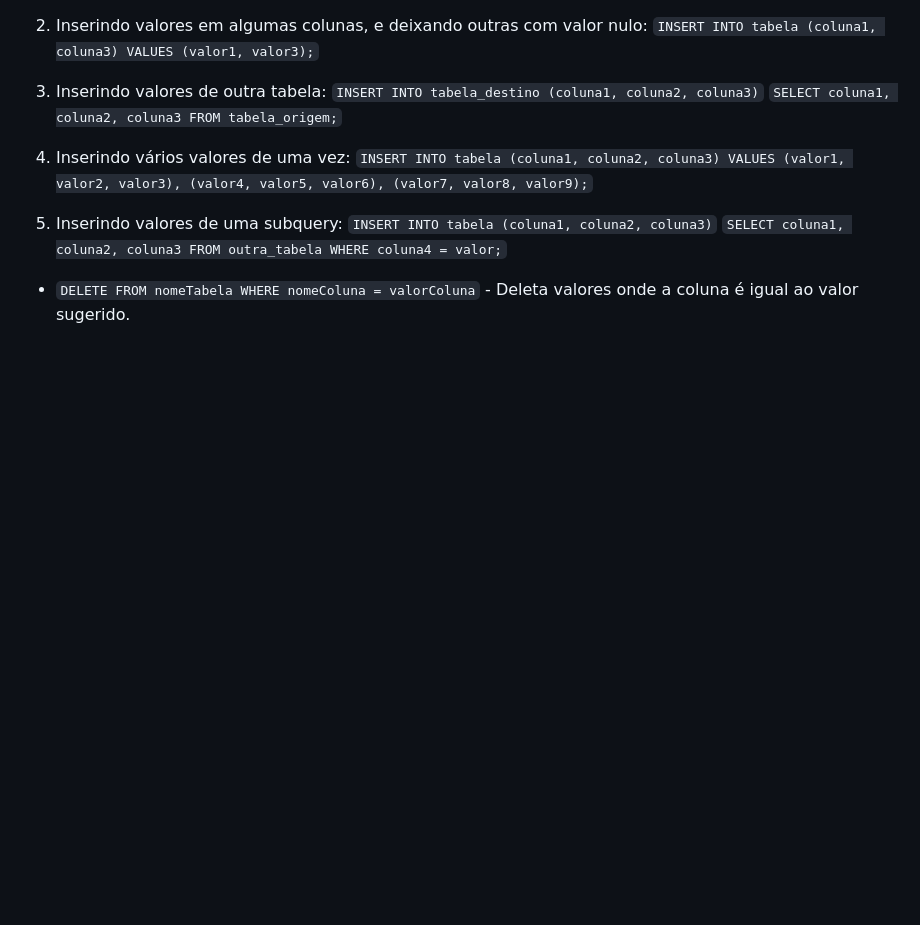
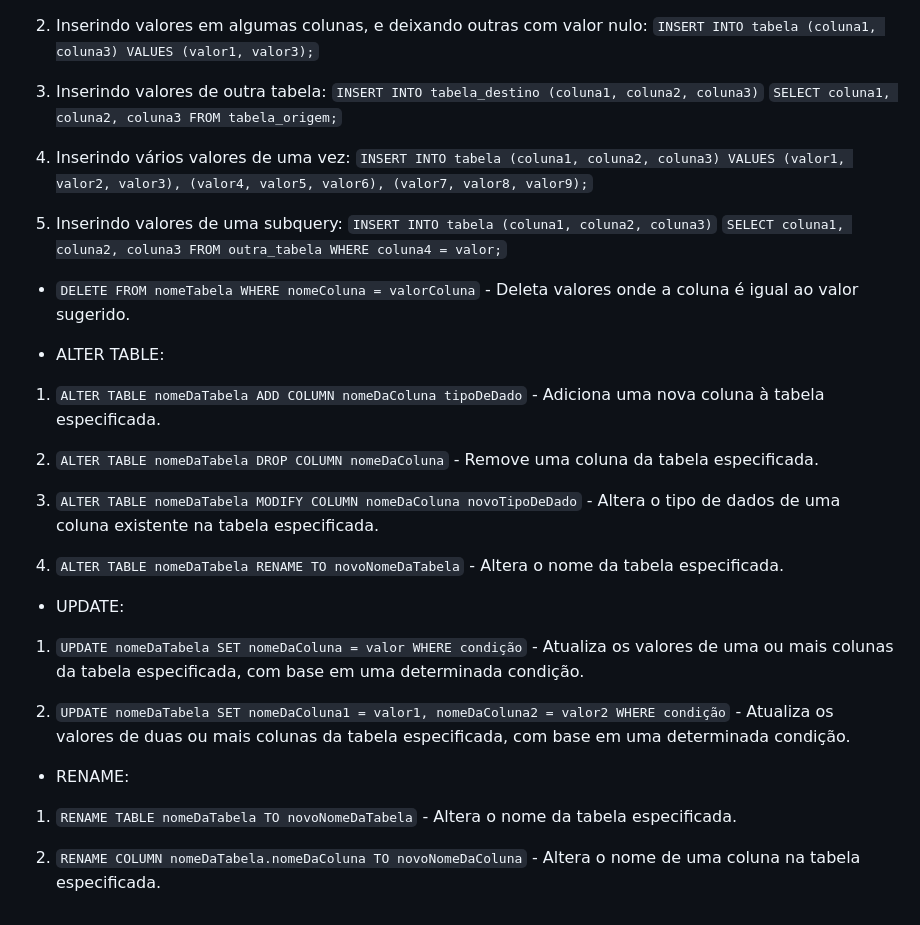
Before and after one commit to MaikRodriguess/dio-trilhas-bootcamp, a Markdown page: Primeiros Passos SQL/README.md, the part around the change printed below. GitHub-like rendering; blank space fills up the shorter version.

Commit message:
ALTER, UPDATE, RENAME

```diff
--- a/Primeiros Passos SQL/README.md
+++ b/Primeiros Passos SQL/README.md
@@ -89,3 +88,25 @@ INSERT
 `SELECT coluna1, coluna2, coluna3 FROM outra_tabela WHERE coluna4 = valor;`
 
 * `DELETE FROM nomeTabela WHERE nomeColuna = valorColuna` - Deleta valores onde a coluna é igual ao valor sugerido.
+
+* ALTER TABLE:
+
+1. `ALTER TABLE nomeDaTabela ADD COLUMN nomeDaColuna tipoDeDado` - Adiciona uma nova coluna à tabela especificada.
+
+2. `ALTER TABLE nomeDaTabela DROP COLUMN nomeDaColuna` - Remove uma coluna da tabela especificada.
+
+3. `ALTER TABLE nomeDaTabela MODIFY COLUMN nomeDaColuna novoTipoDeDado` - Altera o tipo de dados de uma coluna existente na tabela especificada.
+
+3. `ALTER TABLE nomeDaTabela RENAME TO novoNomeDaTabela` - Altera o nome da tabela especificada.
+
+* UPDATE:
+
+1. `UPDATE nomeDaTabela SET nomeDaColuna = valor WHERE condição` - Atualiza os valores de uma ou mais colunas da tabela especificada, com base em uma determinada condição.
+
+2. `UPDATE nomeDaTabela SET nomeDaColuna1 = valor1, nomeDaColuna2 = valor2 WHERE condição` - Atualiza os valores de duas ou mais colunas da tabela especificada, com base em uma determinada condição.
+
+* RENAME:
+
+1. `RENAME TABLE nomeDaTabela TO novoNomeDaTabela` - Altera o nome da tabela especificada.
+
+2. `RENAME COLUMN nomeDaTabela.nomeDaColuna TO novoNomeDaColuna` - Altera o nome de uma coluna na tabela especificada.
```
Also changed, not shown: other parts of Primeiros Passos SQL/README.md (+1 -2 lines).
